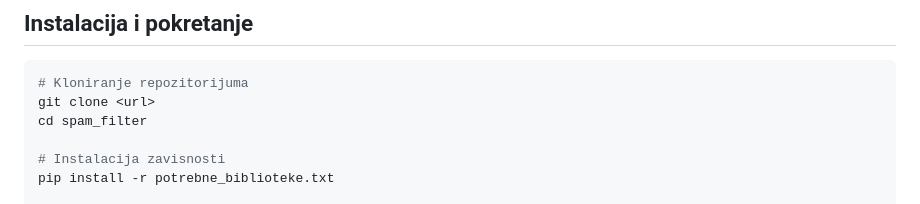
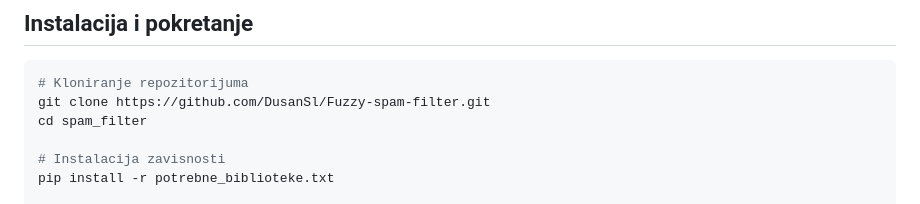
Before and after one commit to DusanSl/Fuzzy-spam-filter, a Markdown page: README.md, the part around the change. GitHub-like rendering.

Commit message:
Azuriran README

````diff
--- a/README.md
+++ b/README.md
@@ -61,7 +61,7 @@ spam_filter/
 
 ```bash
 # Kloniranje repozitorijuma
-git clone <url>
+git clone https://github.com/DusanSl/Fuzzy-spam-filter.git
 cd spam_filter
 
 # Instalacija zavisnosti
````
